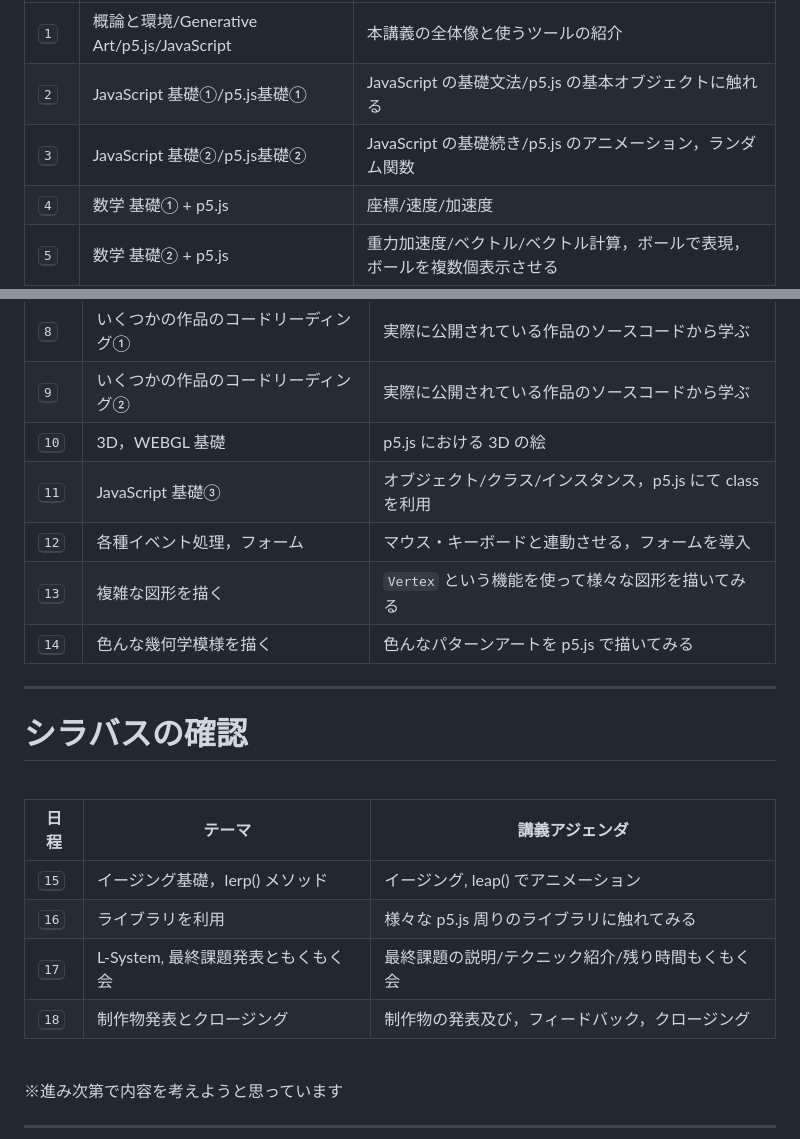
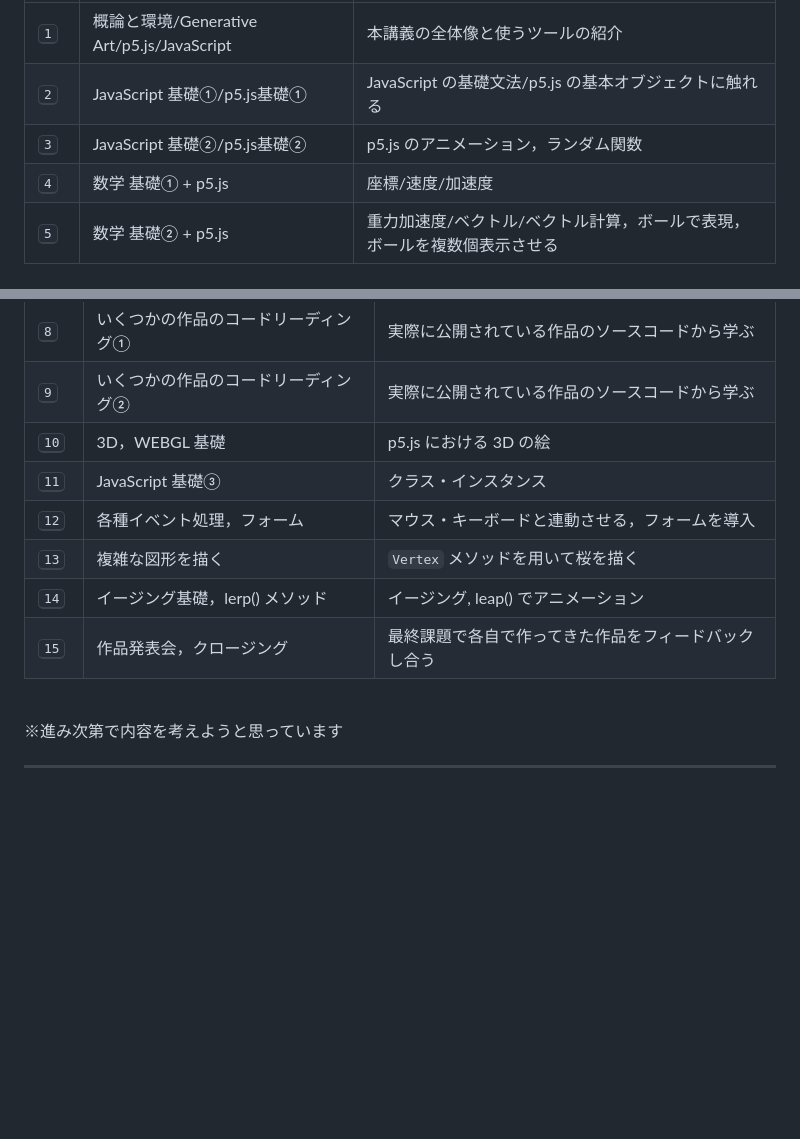
Before and after one commit to kkeeth/vantan-techford-p5js-slide, a Markdown page: slides/1.md, 2 parts joined by grey strips. GitHub-like rendering; blank space fills up the shorter version.

Commit message:
fix: syllabus

```diff
--- a/slides/1.md
+++ b/slides/1.md
@@ -350,7 +350,7 @@ h1 {
 | --- | --- | --- |
 | <kbd>1</kbd> | 概論と環境/Generative Art/p5.js/JavaScript | 本講義の全体像と使うツールの紹介 |
 | <kbd>2</kbd> | JavaScript 基礎①/p5.js基礎① | JavaScript の基礎文法/p5.js の基本オブジェクトに触れる |
-| <kbd>3</kbd> | JavaScript 基礎②/p5.js基礎② | JavaScript の基礎続き/p5.js のアニメーション，ランダム関数 |
+| <kbd>3</kbd> | JavaScript 基礎②/p5.js基礎② | p5.js のアニメーション，ランダム関数 |
 | <kbd>4</kbd> | 数学 基礎① + p5.js | 座標/速度/加速度 |
 | <kbd>5</kbd> | 数学 基礎② + p5.js | 重力加速度/ベクトル/ベクトル計算，ボールで表現，ボールを複数個表示させる |
 | <kbd>6</kbd> | 三角関数① | 三平方の定理，三角形のあれこれ，円で考える |
@@ -367,23 +367,11 @@ h1 {
 | <kbd>8</kbd> | いくつかの作品のコードリーディング① | 実際に公開されている作品のソースコードから学ぶ |
 | <kbd>9</kbd> | いくつかの作品のコードリーディング② | 実際に公開されている作品のソースコードから学ぶ |
 | <kbd>10</kbd> | 3D，WEBGL 基礎 | p5.js における 3D の絵 |
-| <kbd>11</kbd> | JavaScript 基礎③ | オブジェクト/クラス/インスタンス，p5.js にて class を利用 |
+| <kbd>11</kbd> | JavaScript 基礎③ | クラス・インスタンス |
 | <kbd>12</kbd> | 各種イベント処理，フォーム | マウス・キーボードと連動させる，フォームを導入 |
-| <kbd>13</kbd> | 複雑な図形を描く | `Vertex` という機能を使って様々な図形を描いてみる |
-| <kbd>14</kbd> | 色んな幾何学模様を描く | 色んなパターンアートを p5.js で描いてみる |
-
----
-
-# シラバスの確認
-
-<br>
-
-| 日程 | テーマ | 講義アジェンダ |
-| --- | --- | --- |
-| <kbd>15</kbd> | イージング基礎，lerp() メソッド | イージング, leap() でアニメーション |
-| <kbd>16</kbd> | ライブラリを利用 | 様々な p5.js 周りのライブラリに触れてみる|
-| <kbd>17</kbd> | L-System, 最終課題発表ともくもく会 | 最終課題の説明/テクニック紹介/残り時間もくもく会 |
-| <kbd>18</kbd> | 制作物発表とクロージング | 制作物の発表及び，フィードバック，クロージング |
+| <kbd>13</kbd> | 複雑な図形を描く | `Vertex` メソッドを用いて桜を描く |
+| <kbd>14</kbd> | イージング基礎，lerp() メソッド | イージング, leap() でアニメーション |
+| <kbd>15</kbd> | 作品発表会，クロージング | 最終課題で各自で作ってきた作品をフィードバックし合う |
 
 <br />
 ※進み次第で内容を考えようと思っています
```
